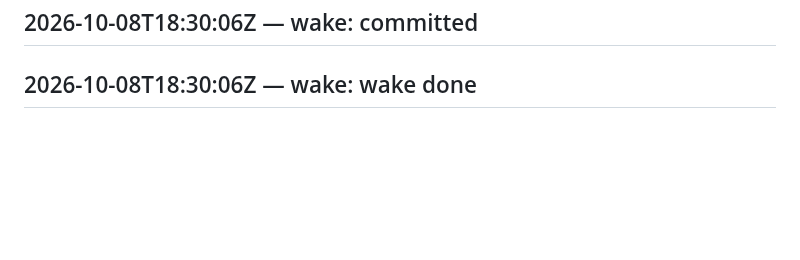
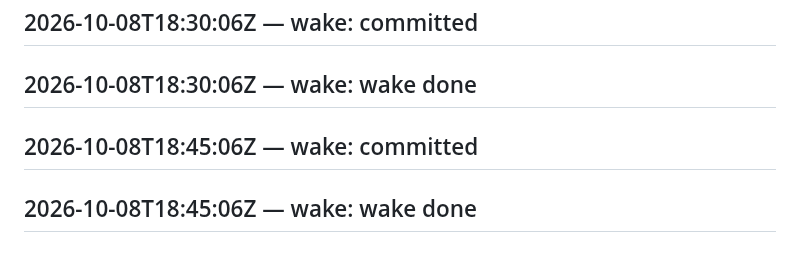
Before and after one commit to SuperInstance/self-assembly, a Markdown page: LEDGER.md, the part around the change. GitHub-like rendering; blank space fills up the shorter version.

Commit message:
wake 2026-10-08T19:00:06Z

```diff
--- a/LEDGER.md
+++ b/LEDGER.md
@@ -596,3 +596,5 @@ judge transport failed
 ## 2026-10-08T18:15:05Z — wake: wake done
 ## 2026-10-08T18:30:06Z — wake: committed
 ## 2026-10-08T18:30:06Z — wake: wake done
+## 2026-10-08T18:45:06Z — wake: committed
+## 2026-10-08T18:45:06Z — wake: wake done
```
